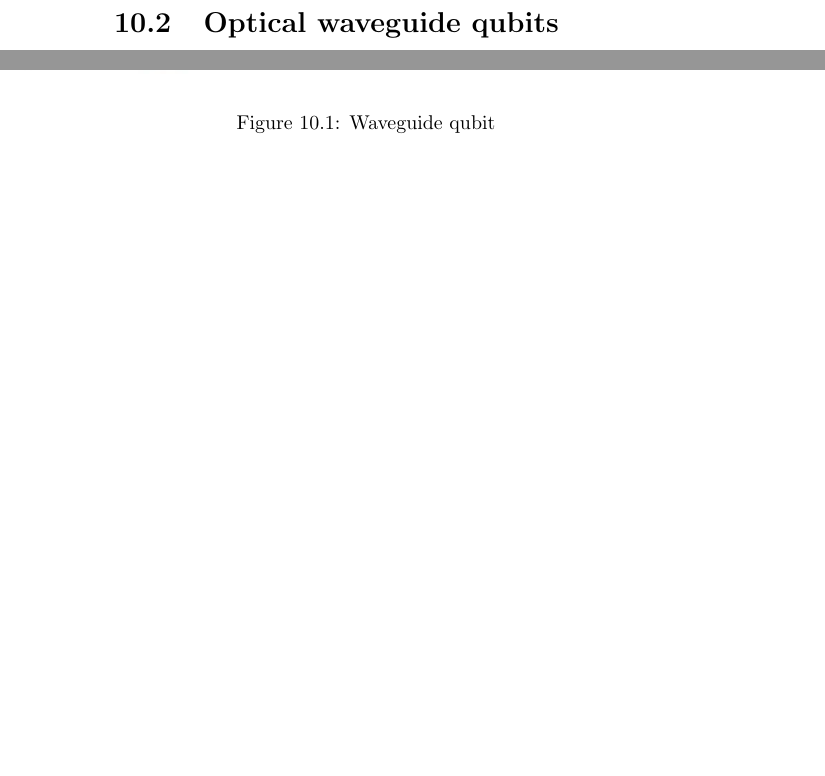
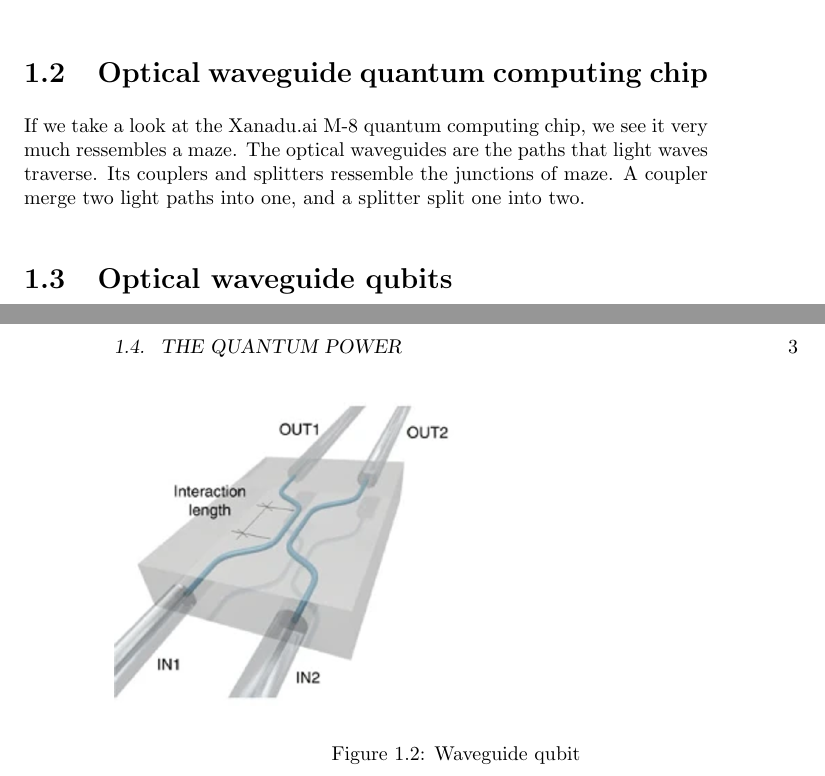
Before and after one commit to yu289333/quantum-computing-communication, a LaTeX thesis (quantum-cc.tex): two parts of pages 53 and 54 of 58 before the commit and two parts of pages 10 and 11 of 58 after it, joined at a grey line, cut at the place of the change, the shorter picture padded with empty space. Compiled offline with pdfLaTeX.

Commit message:
Updates from Overleaf

```diff
--- a/quantum-cc.tex
+++ b/quantum-cc.tex
@@ -152,6 +152,18 @@ To attack the final question of how many good paths there are, we would propose
 
 \subsection{Encryption is a maze game}
 Cryptographers have also known that all computationally difficult problems are candidates of encryption algorithms. What if Alice at the entrance of a maze has a way to select the path when putting a drop of water into the maze?  An onlooker who observes how the water drop exits cannot determine which path it has taken without trying out each possible path. But what if Bob, who some agreed knowledge with Alice, can differentiate the path taken by the water drop? The maze is an encrypted communication channel between Alice and Bob.
+
+\section{Optical waveguide quantum computing chip}
+If we take a look at the Xanadu.ai M-8 quantum computing chip, we see it very much ressembles a maze. The optical waveguides are the paths that light waves traverse. Its couplers and splitters ressemble the junctions of maze. A coupler merge two light paths into one, and a splitter split one into two.
+
+\section{Optical waveguide qubits}
+Another type of qubits uses lights confined in optical waveguides or fibers. We use the optical wave in waveguide A to represent the binary number 0 and label it $|0>$. We use the one in waveguide B to represent 1 and label it $|1>$. The two waves have the same frequency and amplitude. They don't overlap and are of course orthogonal to each other. If we bring the two waveguides together to overlap (using an optical coupler), we get a superposition wave that is a sum of both waves. If the sum has $cos\theta$ amount in amplitude from $|0>$ wave contributes and $sin\theta_p$ amount in amplitude from the $|1>$ wave, we can use the value $\theta_p$ to characterize the superposition wave.
+
+\begin{figure}[ht]
+\includegraphics[width=6cm]{pic/wguideQubit.png}
+\caption{Waveguide qubit}
+\label{Waveguide}
+\end{figure}
 
 \section{The quantum power}
 Playing with water tricks is exactly the idea behind quantum computers. Quantum physics tells us that all matters are waves and in addition, they all have the smallest drops, which cannot be divided finer when measured in their energy or mass. A wave, like water, can spread in space and propagate in time through all possible paths and give us the power of parallel computing. The drop-like behavior gives us the needed precision. Physicists refer the drop-like behavior the particle nature of matters. But the term particle unavoidably suggests minuscule in size and clarity in trajectory, and leads to avoidable puzzles and paradoxes with waves' spread in space and propagation in time. We should imagine or interpret electrons and electromagnetic waves like water drops: they can spread in space and propagate in time, may be subjected to constraints such as reflective objects, but show the smallest drops when measured by energy or mass.
```
Also changed, not shown: quantum_protocols.pdf (deleted), quantum-cc.tex (9 more changed lines).
